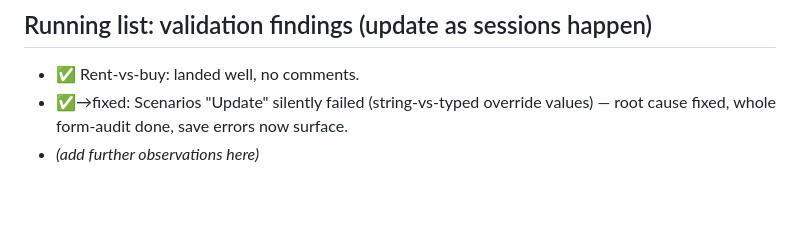
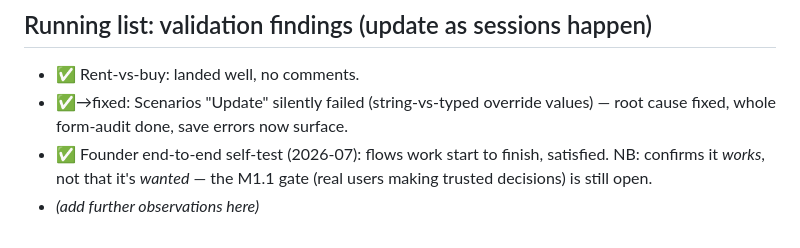
Before and after one commit to specie12/financeapp, a Markdown page: docs/roadmap.md, the part around the change. Rendered like a GitHub page; blank space fills up the shorter version.

Commit message:
docs: Log founder end-to-end self-test in roadmap findings (works, but M1.1 gate still open)

```diff
--- a/docs/roadmap.md
+++ b/docs/roadmap.md
@@ -167,4 +167,7 @@ Goal: retention and growth; deepen the moat where users pull.
 - ✅ Rent-vs-buy: landed well, no comments.
 - ✅→fixed: Scenarios "Update" silently failed (string-vs-typed override values) —
   root cause fixed, whole form-audit done, save errors now surface.
+- ✅ Founder end-to-end self-test (2026-07): flows work start to finish, satisfied.
+  NB: confirms it _works_, not that it's _wanted_ — the M1.1 gate (real users
+  making trusted decisions) is still open.
 - _(add further observations here)_
```
